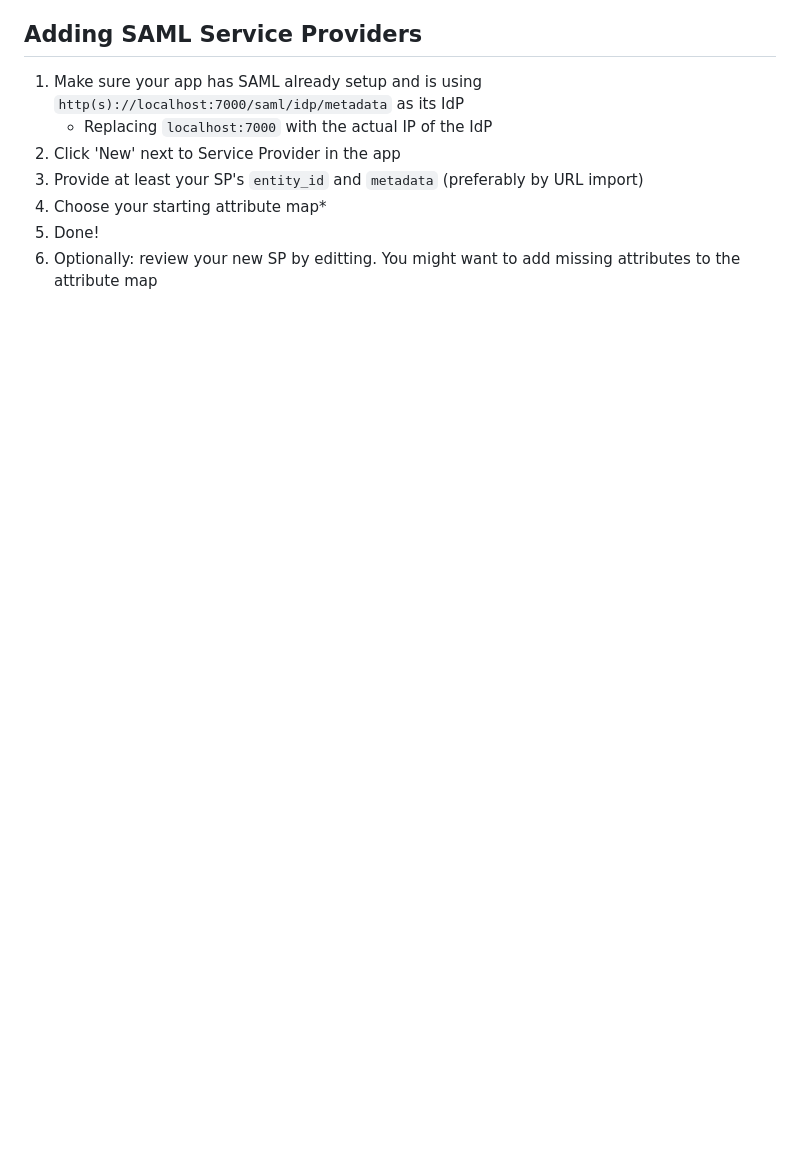
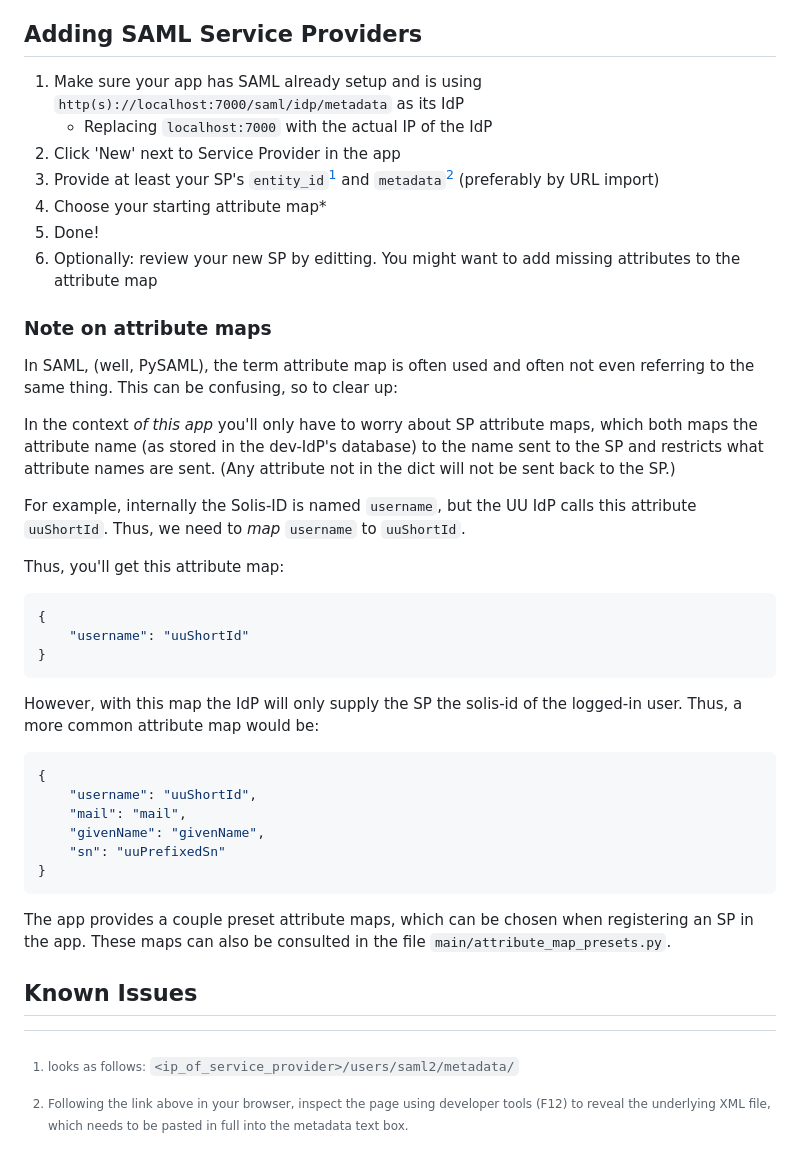
Before and after one commit to CentreForDigitalHumanities/Development-IdP, a Markdown page: README.md, the part around the change. Drawn GitHub-style; blank space fills up the shorter version.

Commit message:
extra clarity for junior devs

```diff
--- a/README.md
+++ b/README.md
@@ -49,11 +49,15 @@ TODO: write this. TL;DR: ``docker-compose up`` and `./docker_initial_setup.sh` t
    ``http(s)://localhost:7000/saml/idp/metadata`` as its IdP
    * Replacing ``localhost:7000`` with the actual IP of the IdP
 2. Click 'New' next to Service Provider in the app
-3. Provide at least your SP's ``entity_id`` and ``metadata`` (preferably by URL import)
+3. Provide at least your SP's ``entity_id``[^1] and ``metadata``[^2] (preferably by URL import)
 4. Choose your starting attribute map*
 5. Done!
 6. Optionally: review your new SP by editting. You might want to add missing
    attributes to the attribute map
+
+[^1]: looks as follows: `<ip_of_service_provider>/users/saml2/metadata/`
+[^2]: Following the link above in your browser, inspect the page using developer tools (F12) to reveal
+the underlying XML file, which needs to be pasted in full into the metadata text box.
 
 ### Note on attribute maps
 
```
